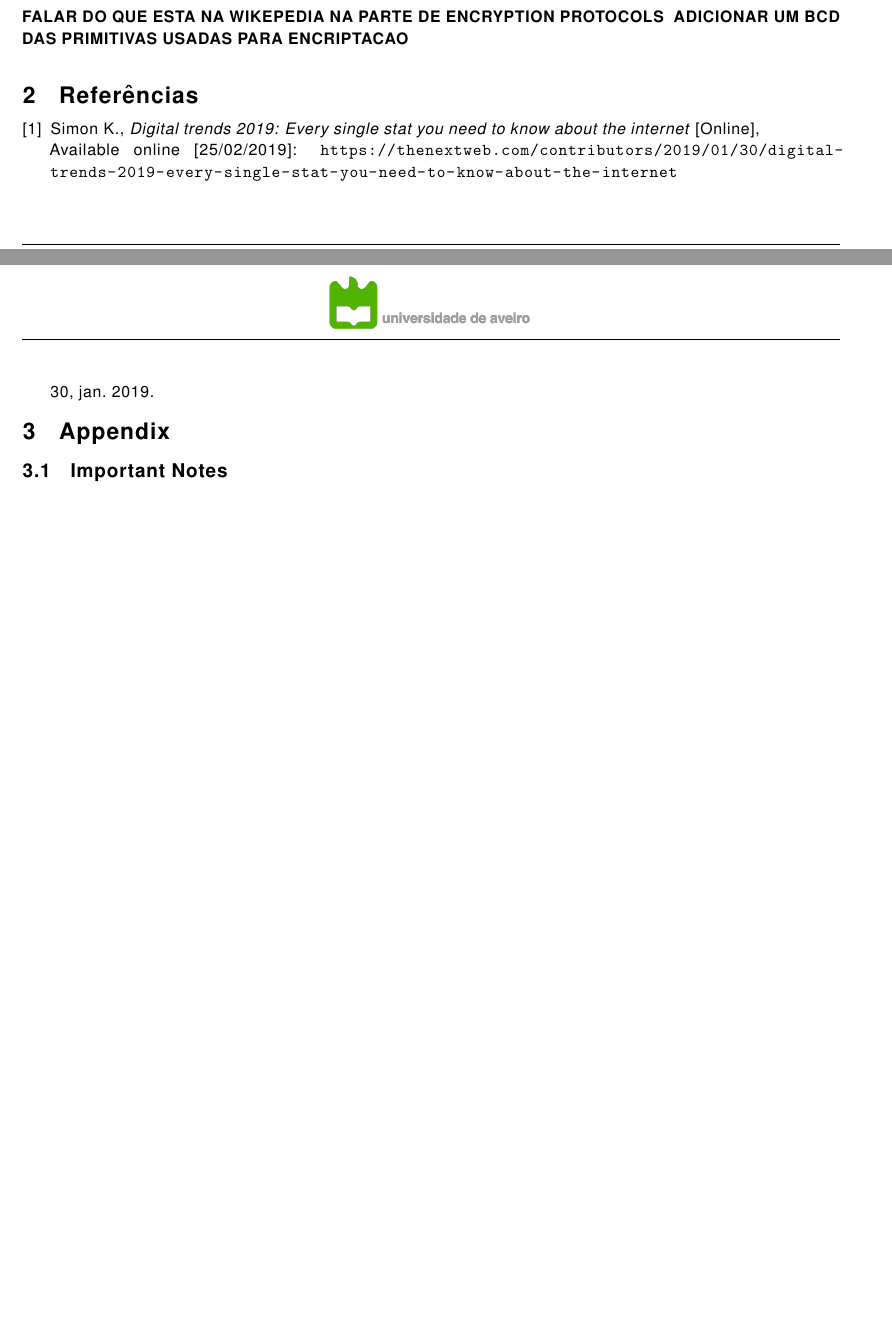
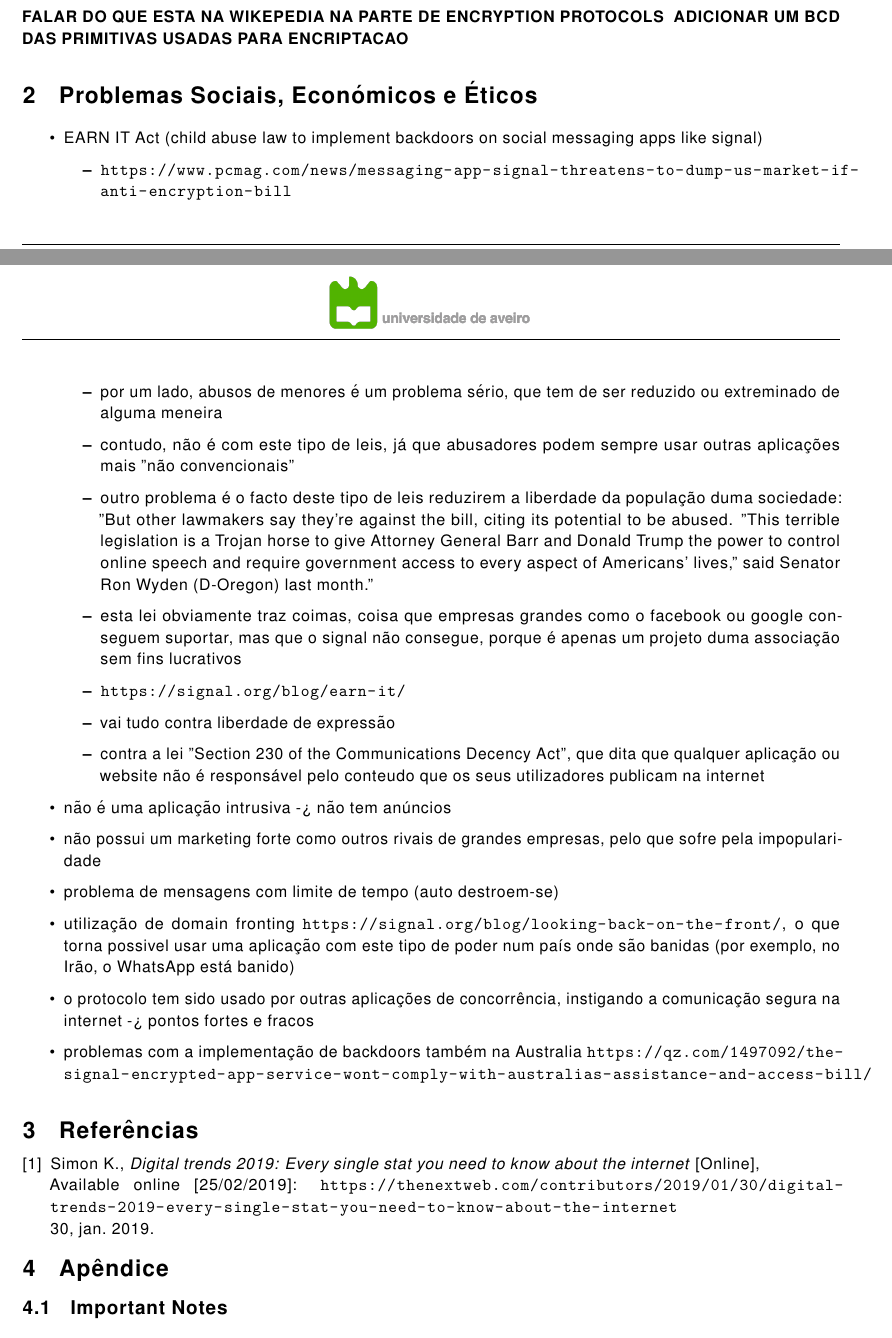
Before and after one commit to oEscal/apsei_report2, a LaTeX document (main.tex, which reads sections/appendix.tex, sections/issues.tex): two parts of pages 14 and 15 of 15, joined at a grey line, cut so that both start at the same text. Compiled offline with pdfLaTeX.

Commit message:
sources for issues section

```diff
--- a/sections/appendix.tex
+++ b/sections/appendix.tex
@@ -1,4 +1,4 @@
-\section{Appendix}
+\section{Apêndice}
 
 \vspace{-0.1cm}
 \subsection{Important Notes}
--- /dev/null
+++ b/sections/issues.tex
@@ -0,0 +1,22 @@
+\section{Problemas Sociais, Económicos e Éticos}
+
+
+\begin{itemize}
+   \item EARN IT Act (child abuse law to implement backdoors on social messaging apps like signal)
+   \begin{itemize}
+      \item \url{https://www.pcmag.com/news/messaging-app-signal-threatens-to-dump-us-market-if-anti-encryption-bill}
+      \item por um lado, abusos de menores é um problema sério, que tem de ser reduzido ou extreminado de alguma meneira
+      \item contudo, não é com este tipo de leis, já que abusadores podem sempre usar outras aplicações mais "não convencionais"
+      \item outro problema é o facto deste tipo de leis reduzirem a liberdade da população duma sociedade: "But other lawmakers say they're against the bill, citing its potential to be abused. "This terrible legislation is a Trojan horse to give Attorney General Barr and Donald Trump the power to control online speech and require government access to every aspect of Americans' lives," said Senator Ron Wyden (D-Oregon) last month."
+      \item esta lei obviamente traz coimas, coisa que empresas grandes como o facebook ou google conseguem suportar, mas que o signal não consegue, porque é apenas um projeto duma associação sem fins lucrativos
+      \item \url{https://signal.org/blog/earn-it/}
+      \item vai tudo contra liberdade de expressão
+      \item contra a lei "Section 230 of the Communications Decency Act", que dita que qualquer aplicação ou website não é responsável pelo conteudo que os seus utilizadores publicam na internet
+   \end{itemize}
+   \item não é uma aplicação intrusiva -> não tem anúncios
+   \item não possui um marketing forte como outros rivais de grandes empresas, pelo que sofre pela impopularidade
+   \item problema de mensagens com limite de tempo (auto destroem-se)
+   \item utilização de domain fronting \url{https://signal.org/blog/looking-back-on-the-front/}, o que torna possivel usar uma aplicação com este tipo de poder num país onde são banidas (por exemplo, no Irão, o WhatsApp está banido)
+   \item o protocolo tem sido usado por outras aplicações de concorrência, instigando a comunicação segura na internet -> pontos fortes e fracos
+   \item problemas com a implementação de backdoors também na Australia \url{https://qz.com/1497092/the-signal-encrypted-app-service-wont-comply-with-australias-assistance-and-access-bill/}
+\end{itemize}
```
Also changed, not shown: main.tex (+2 -1 lines), main.pdf.
